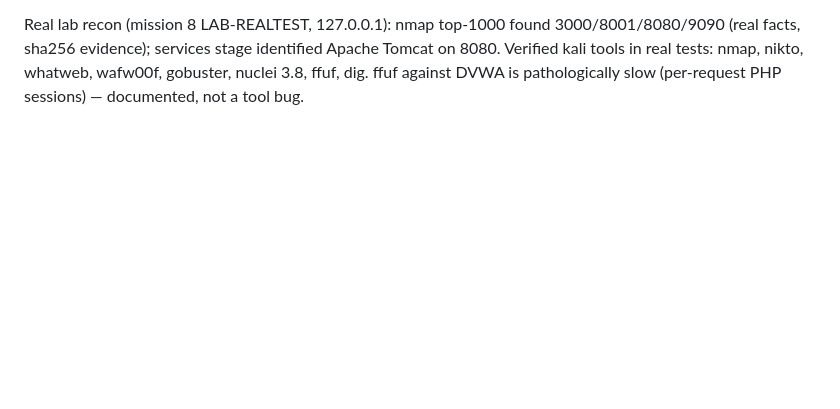
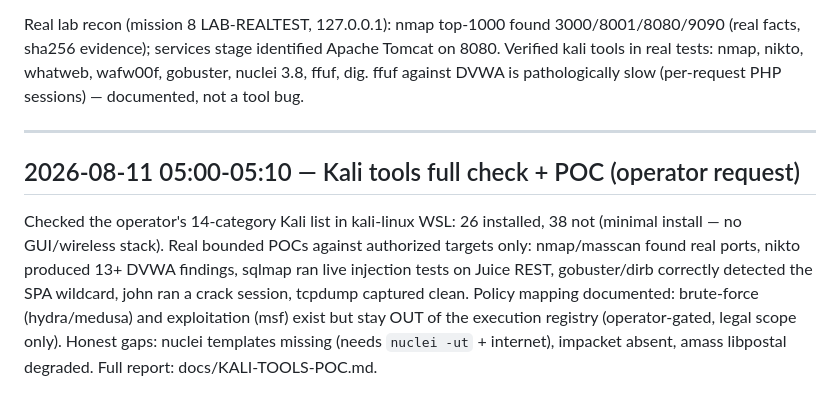
Before and after one commit to omrish61-crypto/red-aegis, a Markdown page: docs/PROJECT-DIARY.md, the part around the change. Drawn GitHub-style; blank space fills up the shorter version.

Commit message:
docs: Kali tools presence + real POC report (26 installed, bounded authorized scans)

```diff
--- a/docs/PROJECT-DIARY.md
+++ b/docs/PROJECT-DIARY.md
@@ -722,3 +722,18 @@ Real lab recon (mission 8 LAB-REALTEST, 127.0.0.1): nmap top-1000 found
 Apache Tomcat on 8080. Verified kali tools in real tests: nmap, nikto,
 whatweb, wafw00f, gobuster, nuclei 3.8, ffuf, dig. ffuf against DVWA is
 pathologically slow (per-request PHP sessions) — documented, not a tool bug.
+
+---
+
+## 2026-08-11 05:00-05:10 — Kali tools full check + POC (operator request)
+
+Checked the operator's 14-category Kali list in kali-linux WSL: 26 installed,
+38 not (minimal install — no GUI/wireless stack). Real bounded POCs against
+authorized targets only: nmap/masscan found real ports, nikto produced 13+
+DVWA findings, sqlmap ran live injection tests on Juice REST, gobuster/dirb
+correctly detected the SPA wildcard, john ran a crack session, tcpdump
+captured clean. Policy mapping documented: brute-force (hydra/medusa) and
+exploitation (msf) exist but stay OUT of the execution registry
+(operator-gated, legal scope only). Honest gaps: nuclei templates missing
+(needs `nuclei -ut` + internet), impacket absent, amass libpostal degraded.
+Full report: docs/KALI-TOOLS-POC.md.
```
Also changed, not shown: docs/KALI-TOOLS-POC.md (added, +66 -0 lines).
